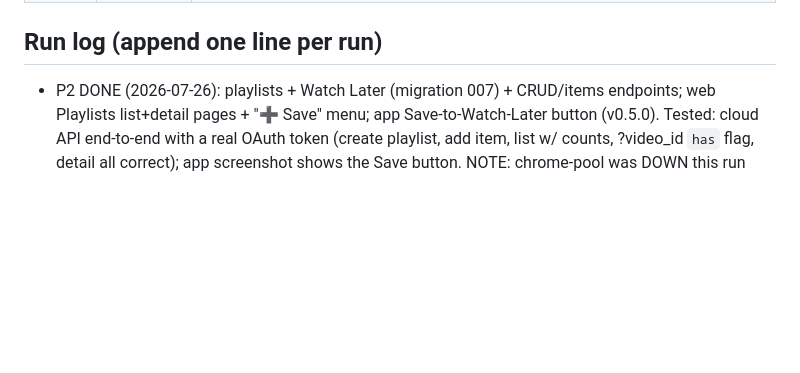
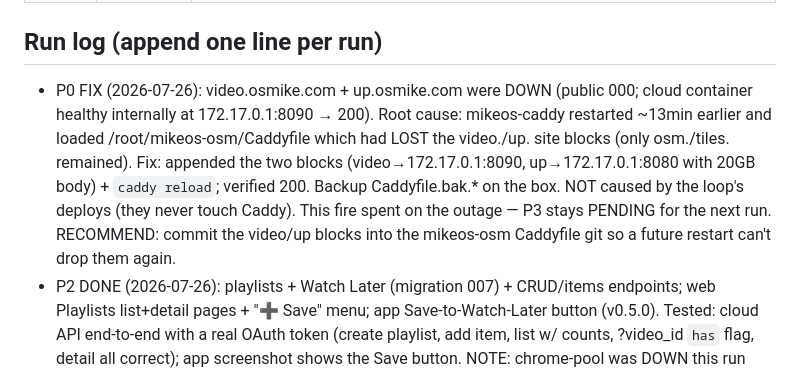
Before and after one commit to milkosten/mikevideo-cloud, a Markdown page: docs/roadmap-progress.md, the part around the change. Drawn GitHub-style; blank space fills up the shorter version.

Commit message:
docs: log P0 site-outage fix (Caddy lost video./up. blocks); P3 stays pending
Co-Authored-By: Claude Opus 4.8 (1M context) <noreply@anthropic.com>
Claude-Session: https://claude.ai/code/session_01SGc8awpc7CTJoME2pDYsmW

```diff
--- a/docs/roadmap-progress.md
+++ b/docs/roadmap-progress.md
@@ -25,5 +25,6 @@ Status legend: `PENDING` · `IN_PROGRESS` · `DONE` · `FAILED`
 | **P14** | PENDING | **Embeds + external share.** An embeddable player (`GET /embed/{id}` for public videos) + oEmbed (`GET /api/oembed`). Web: a Share→Embed dialog with copyable iframe. (App: n/a.) |
 
 ## Run log (append one line per run)
+- P0 FIX (2026-07-26): video.osmike.com + up.osmike.com were DOWN (public 000; cloud container healthy internally at 172.17.0.1:8090 → 200). Root cause: mikeos-caddy restarted ~13min earlier and loaded /root/mikeos-osm/Caddyfile which had LOST the video./up. site blocks (only osm./tiles. remained). Fix: appended the two blocks (video→172.17.0.1:8090, up→172.17.0.1:8080 with 20GB body) + `caddy reload`; verified 200. Backup Caddyfile.bak.* on the box. NOT caused by the loop's deploys (they never touch Caddy). This fire spent on the outage — P3 stays PENDING for the next run. RECOMMEND: commit the video/up blocks into the mikeos-osm Caddyfile git so a future restart can't drop them again.
 - P2 DONE (2026-07-26): playlists + Watch Later (migration 007) + CRUD/items endpoints; web Playlists list+detail pages + "➕ Save" menu; app Save-to-Watch-Later button (v0.5.0). Tested: cloud API end-to-end with a real OAuth token (create playlist, add item, list w/ counts, ?video_id `has` flag, detail all correct); app screenshot shows the Save button. NOTE: chrome-pool was DOWN this run (health 000) so the web UI drive was skipped — verified the API the web calls instead. Both repos deployed.
 - P1 DONE (2026-07-26): views+likes+watch_progress (migration 006) + endpoints; web view counts/like/resume/"Continue watching"; app like/resume/view (v0.4.0). Tested: chrome-pool login→like toggle 0→1 + view counted (DB confirmed); adb Note10 → like button shows liked state (cross-surface). Both repos deployed.
```
